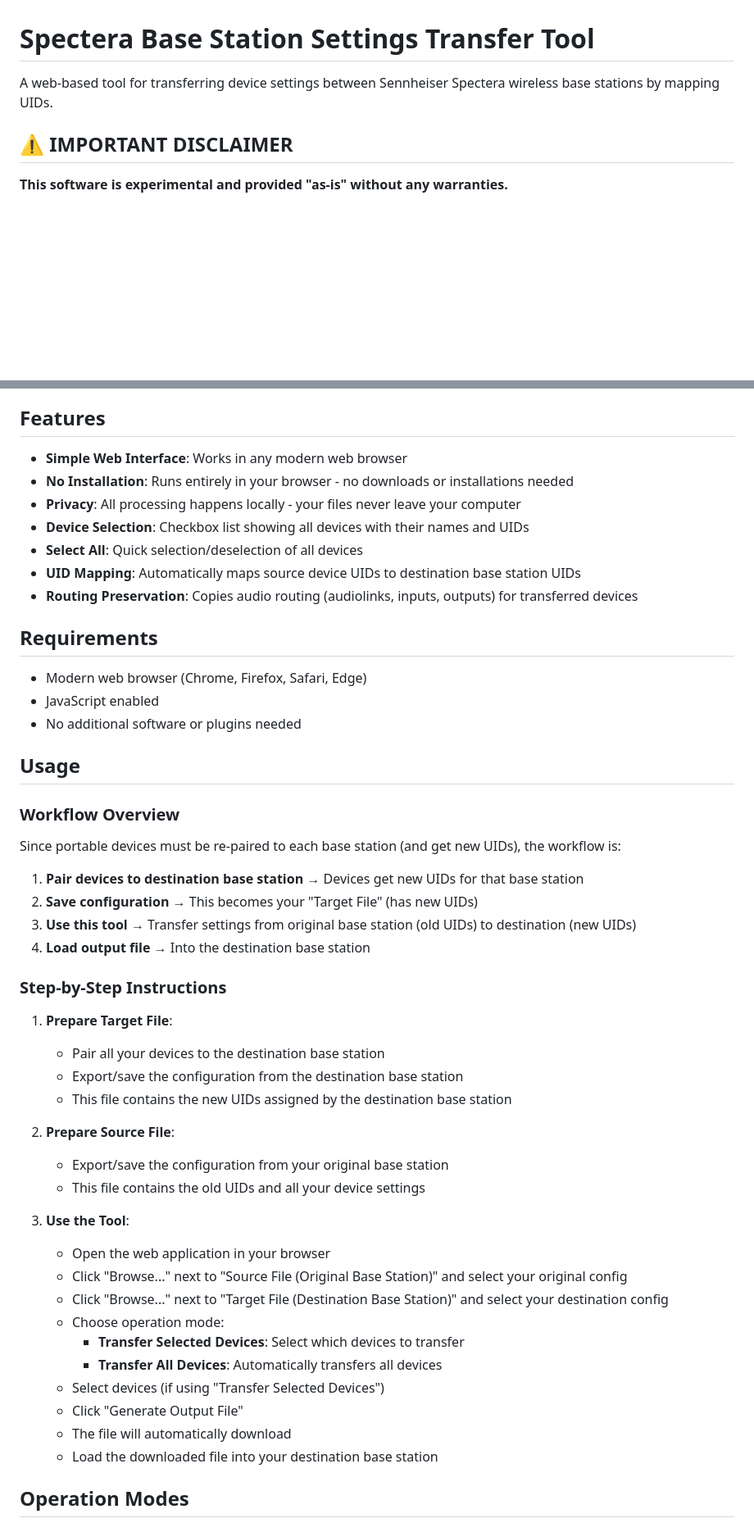
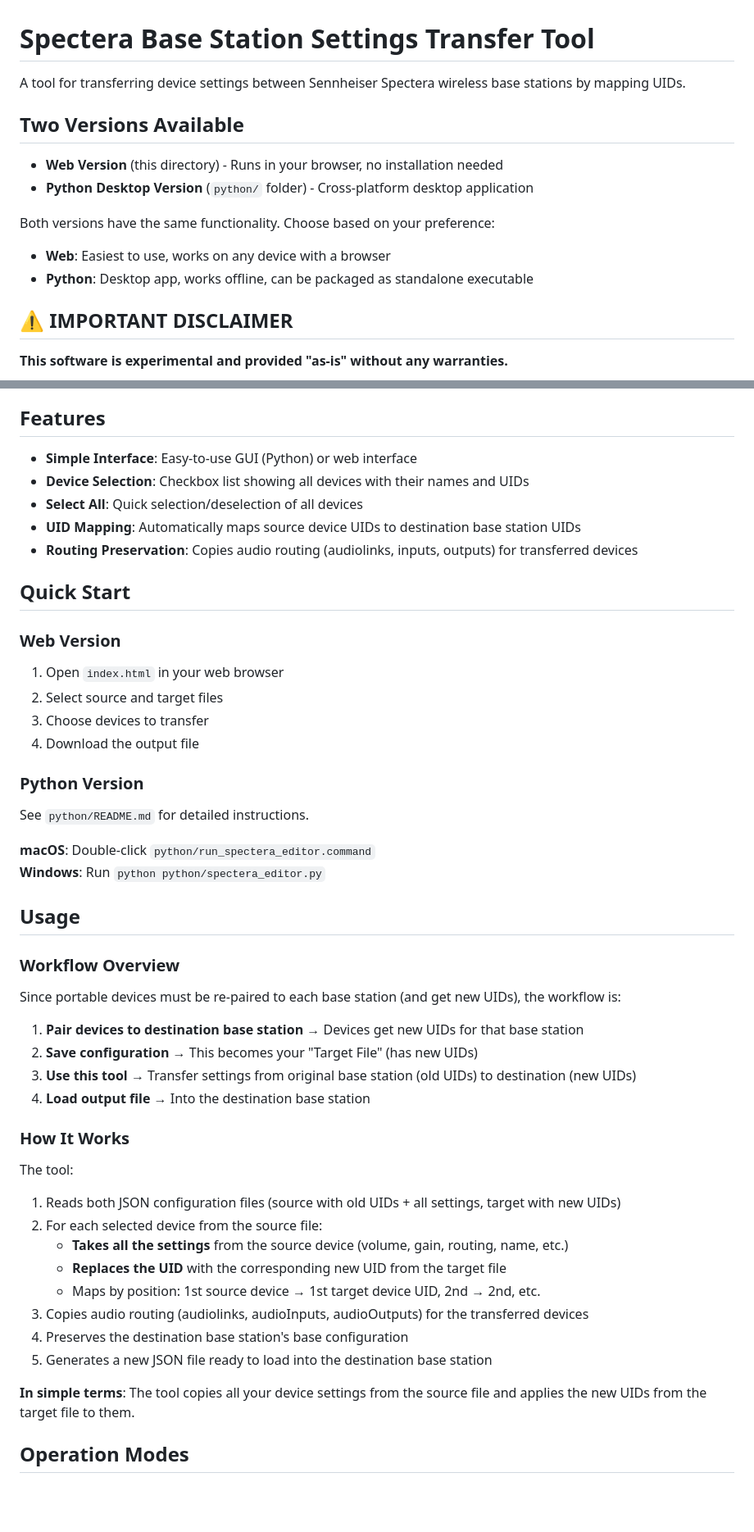
Before and after one commit to bradbbot/specteratools, a Markdown page: README.md, 2 parts joined by grey strips. Shown at 82% size. GitHub-like rendering; blank space fills up the shorter version.

```diff
--- a/README.md
+++ b/README.md
@@ -1,6 +1,15 @@
 # Spectera Base Station Settings Transfer Tool
 
-A web-based tool for transferring device settings between Sennheiser Spectera wireless base stations by mapping UIDs.
+A tool for transferring device settings between Sennheiser Spectera wireless base stations by mapping UIDs.
+
+## Two Versions Available
+
+- **Web Version** (this directory) - Runs in your browser, no installation needed
+- **Python Desktop Version** (`python/` folder) - Cross-platform desktop application
+
+Both versions have the same functionality. Choose based on your preference:
+- **Web**: Easiest to use, works on any device with a browser
+- **Python**: Desktop app, works offline, can be packaged as standalone executable
 
 ## ⚠️ IMPORTANT DISCLAIMER
 
@@ -19,19 +28,25 @@ This tool allows you to port portable device settings from one Spectera base sta
 
 ## Features
 
-- **Simple Web Interface**: Works in any modern web browser
-- **No Installation**: Runs entirely in your browser - no downloads or installations needed
-- **Privacy**: All processing happens locally - your files never leave your computer
+- **Simple Interface**: Easy-to-use GUI (Python) or web interface
 - **Device Selection**: Checkbox list showing all devices with their names and UIDs
 - **Select All**: Quick selection/deselection of all devices
 - **UID Mapping**: Automatically maps source device UIDs to destination base station UIDs
 - **Routing Preservation**: Copies audio routing (audiolinks, inputs, outputs) for transferred devices
 
-## Requirements
+## Quick Start
 
-- Modern web browser (Chrome, Firefox, Safari, Edge)
-- JavaScript enabled
-- No additional software or plugins needed
+### Web Version
+1. Open `index.html` in your web browser
+2. Select source and target files
+3. Choose devices to transfer
+4. Download the output file
+
+### Python Version
+See `python/README.md` for detailed instructions.
+
+**macOS**: Double-click `python/run_spectera_editor.command`
+**Windows**: Run `python python/spectera_editor.py`
 
 ## Usage
 
@@ -44,28 +59,19 @@ Since portable devices must be re-paired to each base station (and get new UIDs)
 3. **Use this tool** → Transfer settings from original base station (old UIDs) to destination (new UIDs)
 4. **Load output file** → Into the destination base station
 
-### Step-by-Step Instructions
+### How It Works
 
-1. **Prepare Target File**:
-   - Pair all your devices to the destination base station
-   - Export/save the configuration from the destination base station
-   - This file contains the new UIDs assigned by the destination base station
+The tool:
+1. Reads both JSON configuration files (source with old UIDs + all settings, target with new UIDs)
+2. For each selected device from the source file:
+   - **Takes all the settings** from the source device (volume, gain, routing, name, etc.)
+   - **Replaces the UID** with the corresponding new UID from the target file
+   - Maps by position: 1st source device → 1st target device UID, 2nd → 2nd, etc.
+3. Copies audio routing (audiolinks, audioInputs, audioOutputs) for the transferred devices
+4. Preserves the destination base station's base configuration
+5. Generates a new JSON file ready to load into the destination base station
 
-2. **Prepare Source File**:
-   - Export/save the configuration from your original base station
-   - This file contains the old UIDs and all your device settings
-
-3. **Use the Tool**:
-   - Open the web application in your browser
-   - Click "Browse..." next to "Source File (Original Base Station)" and select your original config
-   - Click "Browse..." next to "Target File (Destination Base Station)" and select your destination config
-   - Choose operation mode:
-     - **Transfer Selected Devices**: Select which devices to transfer
-     - **Transfer All Devices**: Automatically transfers all devices
-   - Select devices (if using "Transfer Selected Devices")
-   - Click "Generate Output File"
-   - The file will automatically download
-   - Load the downloaded file into your destination base station
+**In simple terms**: The tool copies all your device settings from the source file and applies the new UIDs from the target file to them.
 
 ## Operation Modes
 
```
Also changed, not shown: other parts of README.md (+5 -29 lines).
